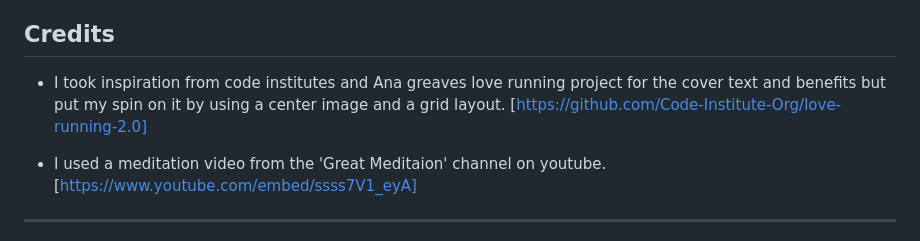
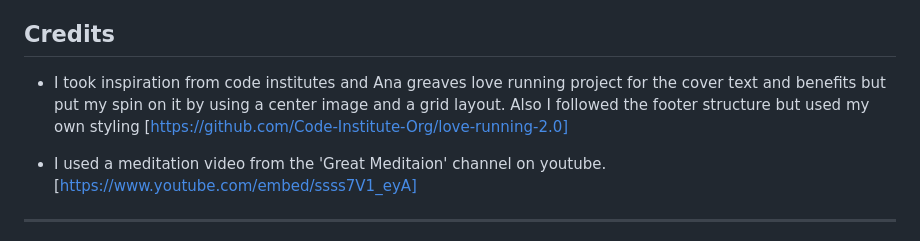
Before and after one commit to collinsevan/mindful-moments, a Markdown page: README.md, the part around the change. Drawn GitHub-style.

Commit message:
Added small credit to avoid plagurism

```diff
--- a/README.md
+++ b/README.md
@@ -97,7 +97,7 @@ Mindful Moments is a website designed to introduce you to the transformative pow
 
 ## Credits
 
-- I took inspiration from code institutes and Ana greaves love running project for the cover text and benefits but put my spin on it by using a center image and a grid layout. [https://github.com/Code-Institute-Org/love-running-2.0]
+- I took inspiration from code institutes and Ana greaves love running project for the cover text and benefits but put my spin on it by using a center image and a grid layout. Also I followed the footer structure but used my own styling [https://github.com/Code-Institute-Org/love-running-2.0]
 
 - I used a meditation video from the 'Great Meditaion' channel on youtube. [https://www.youtube.com/embed/ssss7V1_eyA]
 
```
